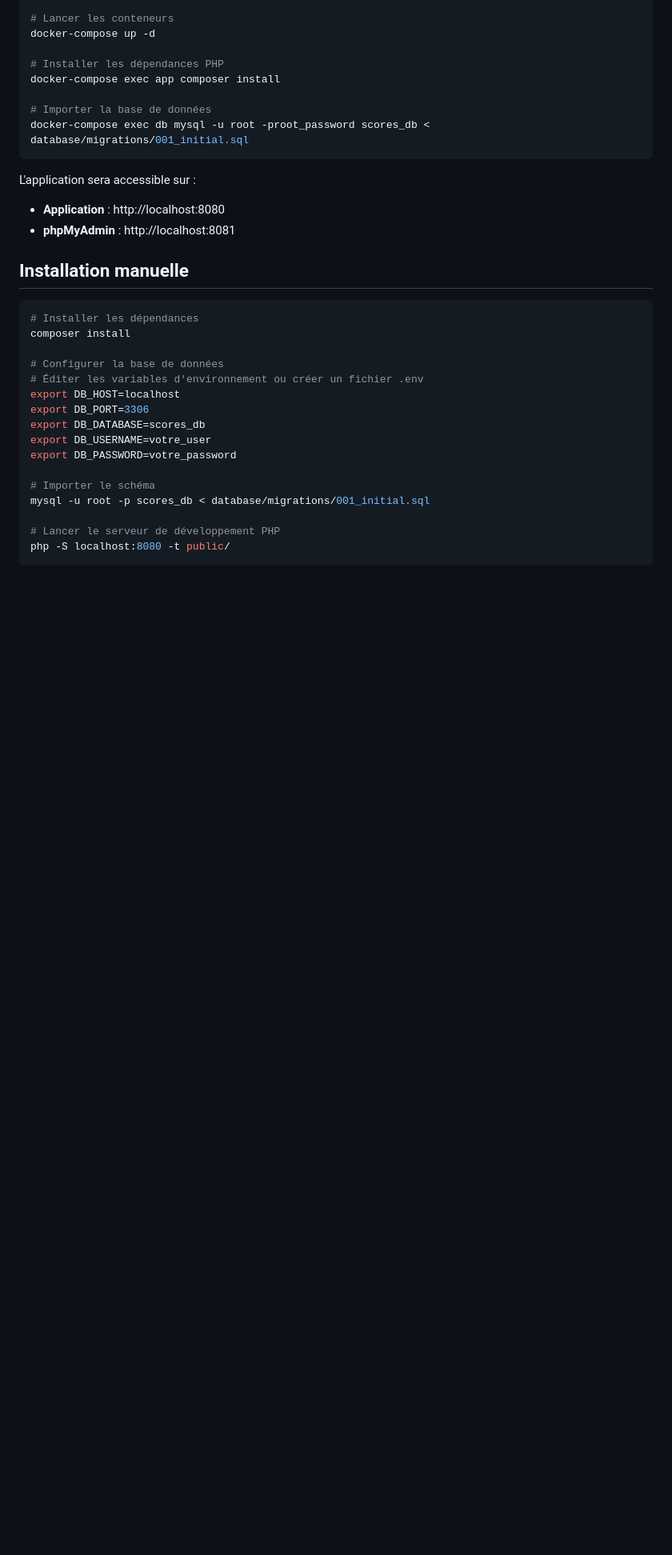
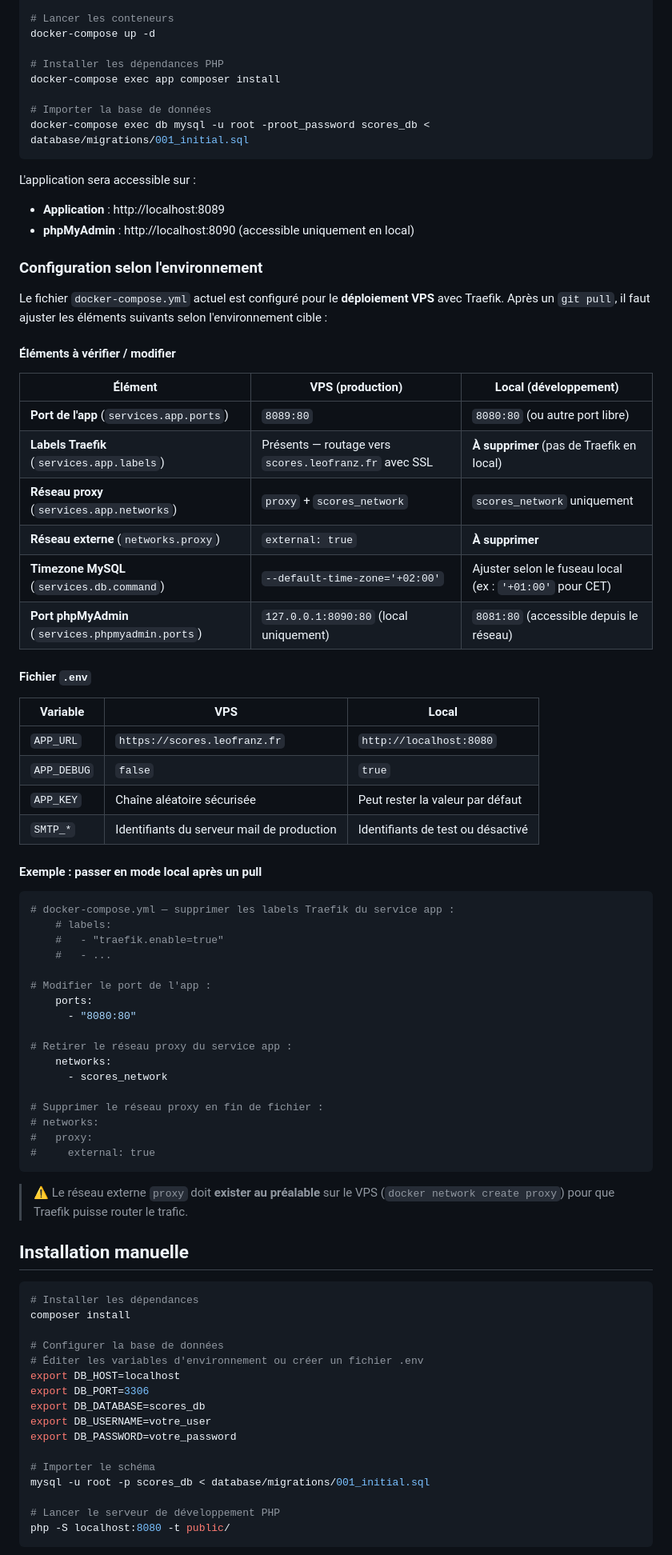
Before and after one commit to SMK027/scores-v2, a Markdown page: README.md, the part around the change. Shown at 80% size. Drawn GitHub-style; blank space fills up the shorter version.

Commit message:
docs: detail docker-compose adjustments for local vs VPS environments
- Document Traefik labels, ports, networks, timezone differences
- Add .env variable comparison table
- Add example for switching to local mode after pull

````diff
--- a/README.md
+++ b/README.md
@@ -42,8 +42,56 @@ docker-compose exec db mysql -u root -proot_password scores_db < database/migrat
 ```
 
 L'application sera accessible sur :
-- **Application** : http://localhost:8080
-- **phpMyAdmin** : http://localhost:8081
+- **Application** : http://localhost:8089
+- **phpMyAdmin** : http://localhost:8090 (accessible uniquement en local)
+
+### Configuration selon l'environnement
+
+Le fichier `docker-compose.yml` actuel est configuré pour le **déploiement VPS** avec Traefik. Après un `git pull`, il faut ajuster les éléments suivants selon l'environnement cible :
+
+#### Éléments à vérifier / modifier
+
+| Élément | VPS (production) | Local (développement) |
+|---------|-------------------|-----------------------|
+| **Port de l'app** (`services.app.ports`) | `8089:80` | `8080:80` (ou autre port libre) |
+| **Labels Traefik** (`services.app.labels`) | Présents — routage vers `scores.leofranz.fr` avec SSL | **À supprimer** (pas de Traefik en local) |
+| **Réseau proxy** (`services.app.networks`) | `proxy` + `scores_network` | `scores_network` uniquement |
+| **Réseau externe** (`networks.proxy`) | `external: true` | **À supprimer** |
+| **Timezone MySQL** (`services.db.command`) | `--default-time-zone='+02:00'` | Ajuster selon le fuseau local (ex : `'+01:00'` pour CET) |
+| **Port phpMyAdmin** (`services.phpmyadmin.ports`) | `127.0.0.1:8090:80` (local uniquement) | `8081:80` (accessible depuis le réseau) |
+
+#### Fichier `.env`
+
+| Variable | VPS | Local |
+|----------|-----|-------|
+| `APP_URL` | `https://scores.leofranz.fr` | `http://localhost:8080` |
+| `APP_DEBUG` | `false` | `true` |
+| `APP_KEY` | Chaîne aléatoire sécurisée | Peut rester la valeur par défaut |
+| `SMTP_*` | Identifiants du serveur mail de production | Identifiants de test ou désactivé |
+
+#### Exemple : passer en mode local après un pull
+
+```yaml
+# docker-compose.yml — supprimer les labels Traefik du service app :
+    # labels:
+    #   - "traefik.enable=true"
+    #   - ...
+
+# Modifier le port de l'app :
+    ports:
+      - "8080:80"
+
+# Retirer le réseau proxy du service app :
+    networks:
+      - scores_network
+
+# Supprimer le réseau proxy en fin de fichier :
+# networks:
+#   proxy:
+#     external: true
+```
+
+> ⚠️ Le réseau externe `proxy` doit **exister au préalable** sur le VPS (`docker network create proxy`) pour que Traefik puisse router le trafic.
 
 ## Installation manuelle
 
````
